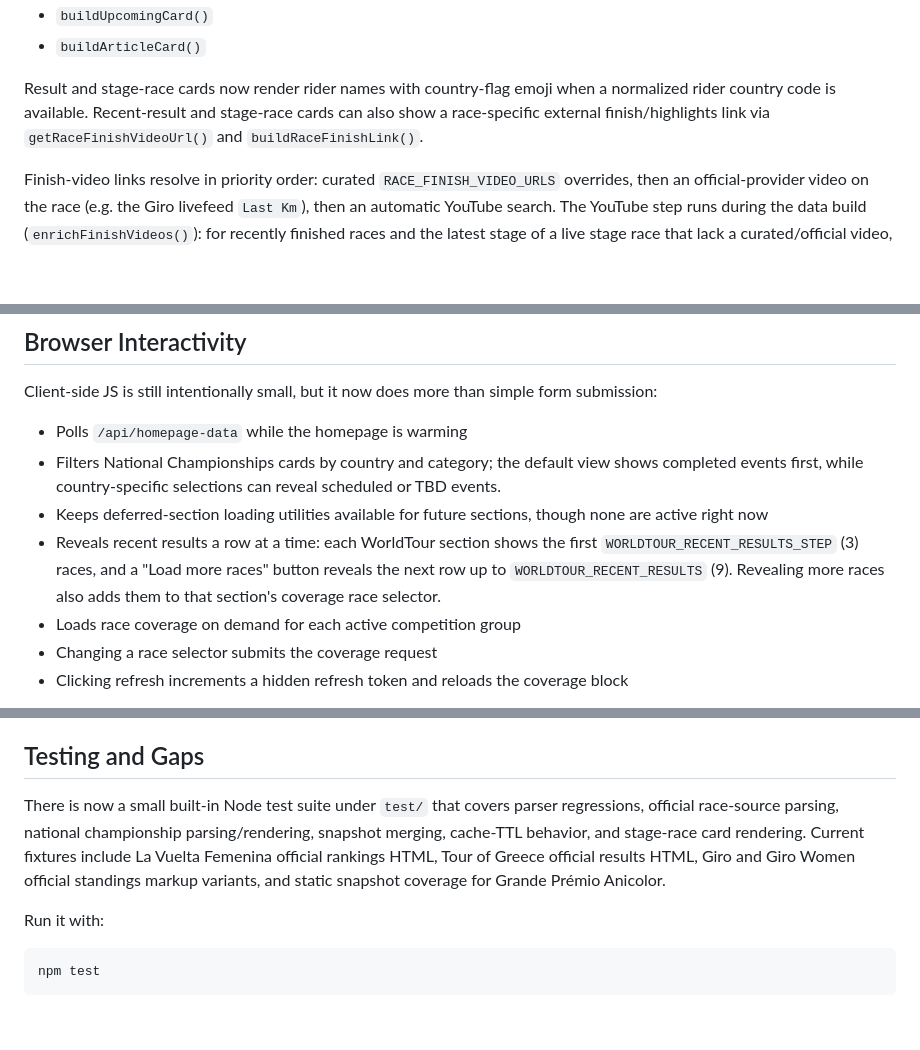
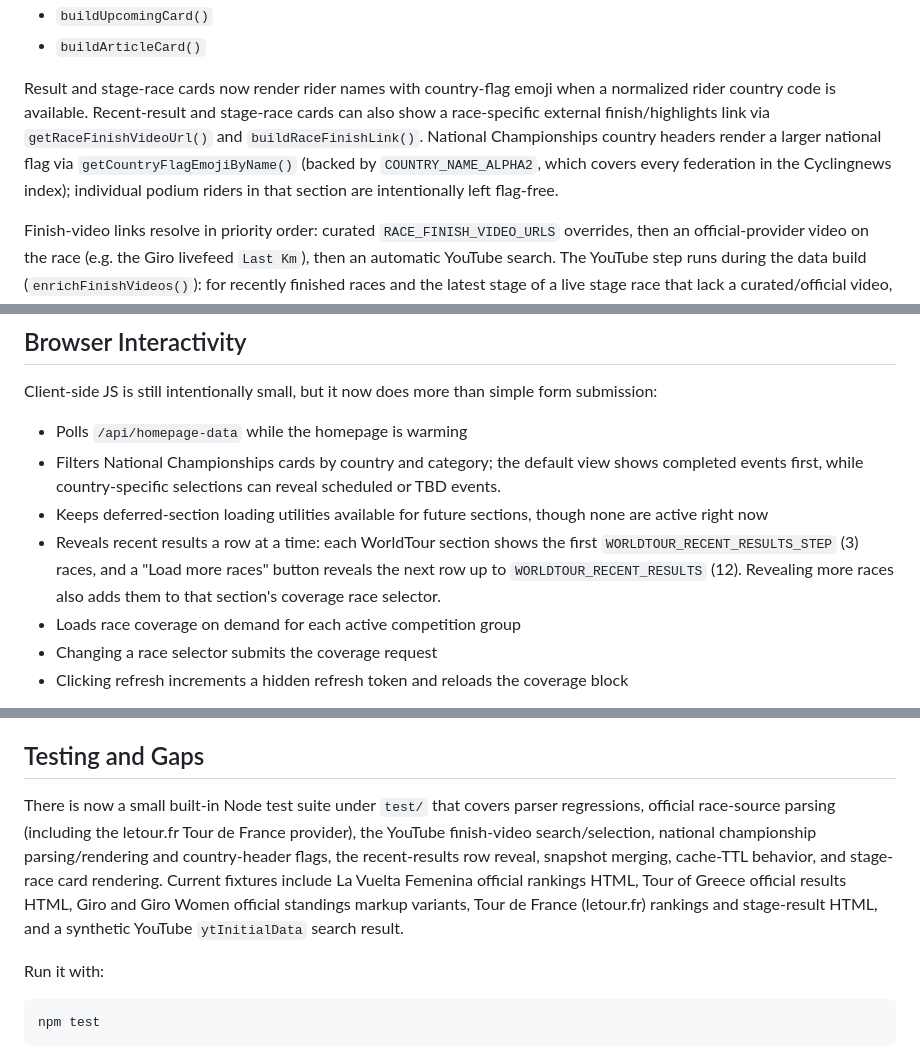
Before and after one commit to streamrD/ProCyclingResults, a Markdown page: README.md, 3 parts joined by grey strips. GitHub-like rendering; blank space fills up the shorter version.

```diff
--- a/README.md
+++ b/README.md
@@ -482,7 +482,7 @@ Major rendering helpers include:
 - `buildUpcomingCard()`
 - `buildArticleCard()`
 
-Result and stage-race cards now render rider names with country-flag emoji when a normalized rider country code is available. Recent-result and stage-race cards can also show a race-specific external finish/highlights link via `getRaceFinishVideoUrl()` and `buildRaceFinishLink()`.
+Result and stage-race cards now render rider names with country-flag emoji when a normalized rider country code is available. Recent-result and stage-race cards can also show a race-specific external finish/highlights link via `getRaceFinishVideoUrl()` and `buildRaceFinishLink()`. National Championships country headers render a larger national flag via `getCountryFlagEmojiByName()` (backed by `COUNTRY_NAME_ALPHA2`, which covers every federation in the Cyclingnews index); individual podium riders in that section are intentionally left flag-free.
 
 Finish-video links resolve in priority order: curated `RACE_FINISH_VIDEO_URLS` overrides, then an official-provider video on the race (e.g. the Giro livefeed `Last Km`), then an automatic YouTube search. The YouTube step runs during the data build (`enrichFinishVideos()`): for recently finished races and the latest stage of a live stage race that lack a curated/official video, it searches `youtube.com/results`, parses the `ytInitialData` JSON (no API key or dependency), and attaches the best match. Selection enforces the exact stage, race year, and division, prefers the race's own official channel and trusted broadcasters, and caches results so the lookup stays cheap. It is strictly additive — it never overrides a curated or official link and degrades silently to no link on failure.
 
@@ -500,7 +500,7 @@ Client-side JS is still intentionally small, but it now does more than simple fo
 - Polls `/api/homepage-data` while the homepage is warming
 - Filters National Championships cards by country and category; the default view shows completed events first, while country-specific selections can reveal scheduled or TBD events.
 - Keeps deferred-section loading utilities available for future sections, though none are active right now
-- Reveals recent results a row at a time: each WorldTour section shows the first `WORLDTOUR_RECENT_RESULTS_STEP` (3) races, and a "Load more races" button reveals the next row up to `WORLDTOUR_RECENT_RESULTS` (9). Revealing more races also adds them to that section's coverage race selector.
+- Reveals recent results a row at a time: each WorldTour section shows the first `WORLDTOUR_RECENT_RESULTS_STEP` (3) races, and a "Load more races" button reveals the next row up to `WORLDTOUR_RECENT_RESULTS` (12). Revealing more races also adds them to that section's coverage race selector.
 - Loads race coverage on demand for each active competition group
 - Changing a race selector submits the coverage request
 - Clicking refresh increments a hidden refresh token and reloads the coverage block
@@ -629,7 +629,7 @@ The UCI ProSeries and Europe Tour Spotlight sections were implemented previously
 
 ## Testing and Gaps
 
-There is now a small built-in Node test suite under `test/` that covers parser regressions, official race-source parsing, national championship parsing/rendering, snapshot merging, cache-TTL behavior, and stage-race card rendering. Current fixtures include La Vuelta Femenina official rankings HTML, Tour of Greece official results HTML, Giro and Giro Women official standings markup variants, and static snapshot coverage for Grande Prémio Anicolor.
+There is now a small built-in Node test suite under `test/` that covers parser regressions, official race-source parsing (including the letour.fr Tour de France provider), the YouTube finish-video search/selection, national championship parsing/rendering and country-header flags, the recent-results row reveal, snapshot merging, cache-TTL behavior, and stage-race card rendering. Current fixtures include La Vuelta Femenina official rankings HTML, Tour of Greece official results HTML, Giro and Giro Women official standings markup variants, Tour de France (letour.fr) rankings and stage-result HTML, and a synthetic YouTube `ytInitialData` search result.
 
 Run it with:
 
```
Also changed, not shown: handoff.md (+33 -37 lines).
